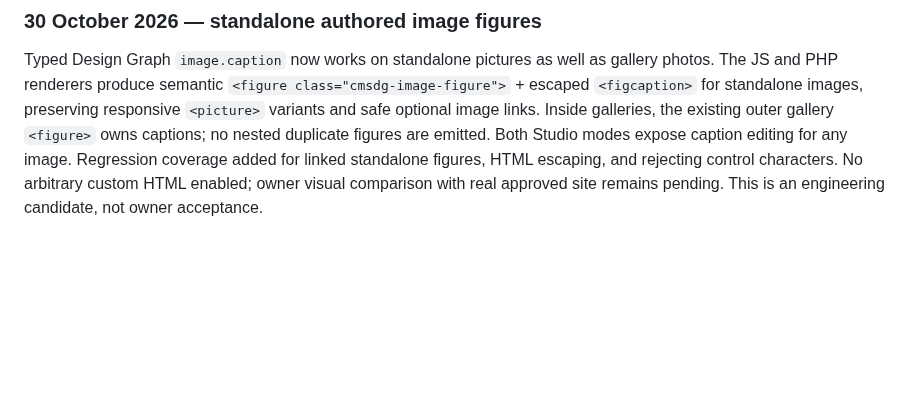
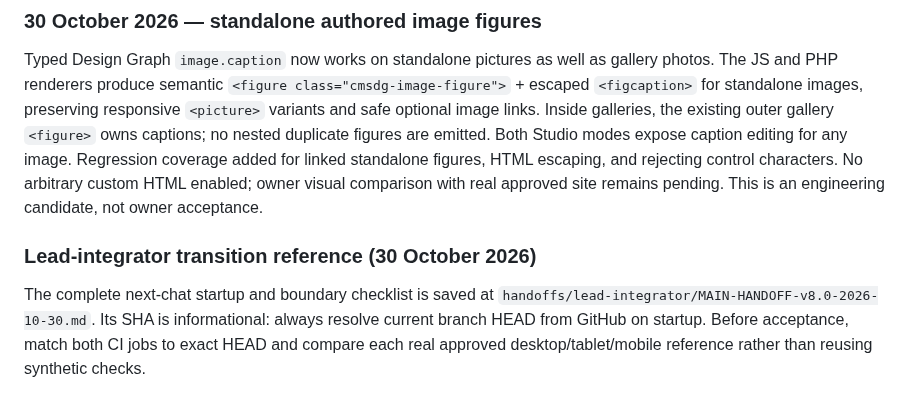
Before and after one commit to manufact-test/ai-site-cms, a Markdown page: stage3/docs/APPROVED-SITE-PACKAGE.md, the part around the change. GitHub-like rendering; blank space fills up the shorter version.

Commit message:
docs(stage3): pin lead v8 handoff reference and final-HEAD verification gate

```diff
--- a/stage3/docs/APPROVED-SITE-PACKAGE.md
+++ b/stage3/docs/APPROVED-SITE-PACKAGE.md
@@ -952,3 +952,8 @@ Individual horizontally scrolling galleries can now opt into `visibleDesktop` (1
 ### 30 October 2026 — standalone authored image figures
 
 Typed Design Graph `image.caption` now works on standalone pictures as well as gallery photos. The JS and PHP renderers produce semantic `<figure class="cmsdg-image-figure">` + escaped `<figcaption>` for standalone images, preserving responsive `<picture>` variants and safe optional image links. Inside galleries, the existing outer gallery `<figure>` owns captions; no nested duplicate figures are emitted. Both Studio modes expose caption editing for any image. Regression coverage added for linked standalone figures, HTML escaping, and rejecting control characters. No arbitrary custom HTML enabled; owner visual comparison with real approved site remains pending. This is an engineering candidate, not owner acceptance.
+
+
+### Lead-integrator transition reference (30 October 2026)
+
+The complete next-chat startup and boundary checklist is saved at `handoffs/lead-integrator/MAIN-HANDOFF-v8.0-2026-10-30.md`. Its SHA is informational: always resolve current branch HEAD from GitHub on startup. Before acceptance, match both CI jobs to exact HEAD and compare each real approved desktop/tablet/mobile reference rather than reusing synthetic checks.
```
